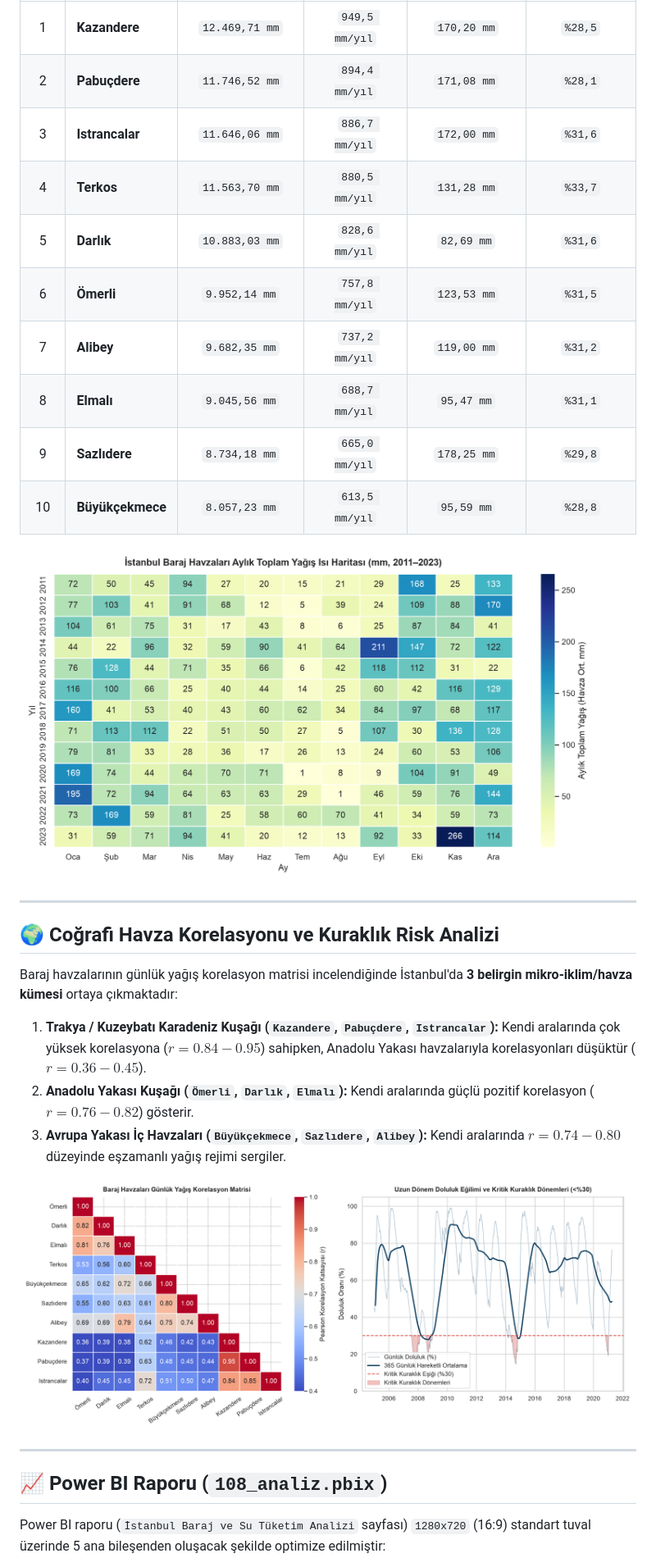
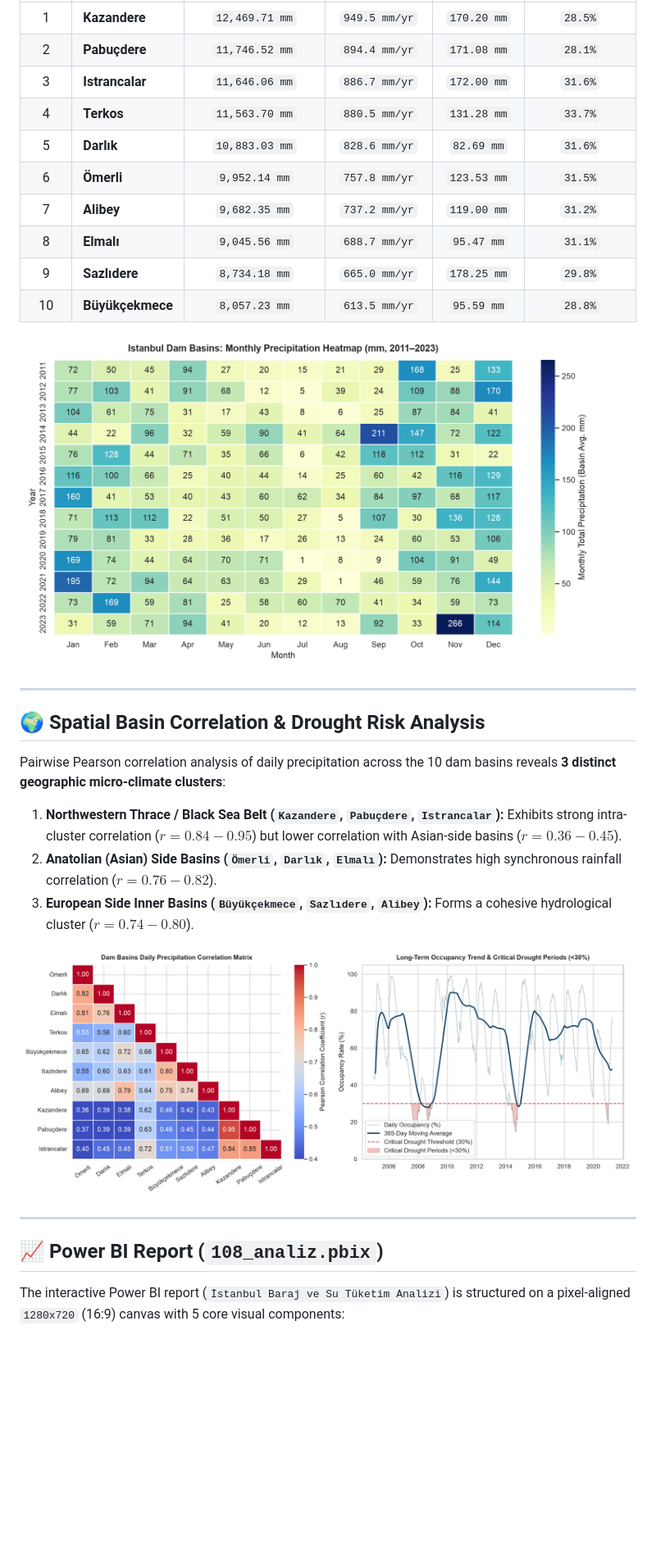
Before and after one commit to Uguravsar75/istanbul-baraj-analizi, a Markdown page: README.md, the part around one of its changes. Shown at 82% size. GitHub-like rendering; pictures changed too: assets/korelasyon_ve_kuraklik_analizi.png, assets/mevsimsel_isi_haritasi.png; blank space fills up the shorter version.

Commit message:
docs: convert documentation, charts, EDA notebook, and code comments to English (with bilingual README support)

```diff
--- a/README.md
+++ b/README.md
@@ -115,12 +117,12 @@ Kuzey ve Karadeniz kıyı kuşağındaki havzalar (Kazandere, Pabuçdere, Istran
 | :---: | :--- | :---: | :---: | :---: | :---: |
-| 1 | **Kazandere** | `12.469,71 mm` | `949,5 mm/yıl` | `170,20 mm` | `%28,5` |
-| 2 | **Pabuçdere** | `11.746,52 mm` | `894,4 mm/yıl` | `171,08 mm` | `%28,1` |
-| 3 | **Istrancalar** | `11.646,06 mm` | `886,7 mm/yıl` | `172,00 mm` | `%31,6` |
-| 4 | **Terkos** | `11.563,70 mm` | `880,5 mm/yıl` | `131,28 mm` | `%33,7` |
-| 5 | **Darlık** | `10.883,03 mm` | `828,6 mm/yıl` | `82,69 mm` | `%31,6` |
-| 6 | **Ömerli** | `9.952,14 mm` | `757,8 mm/yıl` | `123,53 mm` | `%31,5` |
-| 7 | **Alibey** | `9.682,35 mm` | `737,2 mm/yıl` | `119,00 mm` | `%31,2` |
-| 8 | **Elmalı** | `9.045,56 mm` | `688,7 mm/yıl` | `95,47 mm` | `%31,1` |
-| 9 | **Sazlıdere** | `8.734,18 mm` | `665,0 mm/yıl` | `178,25 mm` | `%29,8` |
-| 10 | **Büyükçekmece** | `8.057,23 mm` | `613,5 mm/yıl` | `95,59 mm` | `%28,8` |
+| 1 | **Kazandere** | `12,469.71 mm` | `949.5 mm/yr` | `170.20 mm` | `28.5%` |
+| 2 | **Pabuçdere** | `11,746.52 mm` | `894.4 mm/yr` | `171.08 mm` | `28.1%` |
+| 3 | **Istrancalar** | `11,646.06 mm` | `886.7 mm/yr` | `172.00 mm` | `31.6%` |
+| 4 | **Terkos** | `11,563.70 mm` | `880.5 mm/yr` | `131.28 mm` | `33.7%` |
+| 5 | **Darlık** | `10,883.03 mm` | `828.6 mm/yr` | `82.69 mm` | `31.6%` |
+| 6 | **Ömerli** | `9,952.14 mm` | `757.8 mm/yr` | `123.53 mm` | `31.5%` |
+| 7 | **Alibey** | `9,682.35 mm` | `737.2 mm/yr` | `119.00 mm` | `31.2%` |
+| 8 | **Elmalı** | `9,045.56 mm` | `688.7 mm/yr` | `95.47 mm` | `31.1%` |
+| 9 | **Sazlıdere** | `8,734.18 mm` | `665.0 mm/yr` | `178.25 mm` | `29.8%` |
+| 10 | **Büyükçekmece** | `8,057.23 mm` | `613.5 mm/yr` | `95.59 mm` | `28.8%` |
 
@@ -128,10 +130,10 @@ Kuzey ve Karadeniz kıyı kuşağındaki havzalar (Kazandere, Pabuçdere, Istran
 
 ---
 
-## 🌍 Coğrafi Havza Korelasyonu ve Kuraklık Risk Analizi
+## 🌍 Spatial Basin Correlation & Drought Risk Analysis
 
-Baraj havzalarının günlük yağış korelasyon matrisi incelendiğinde İstanbul'da **3 belirgin mikro-iklim/havza kümesi** ortaya çıkmaktadır:
-1. **Trakya / Kuzeybatı Karadeniz Kuşağı (`Kazandere`, `Pabuçdere`, `Istrancalar`):** Kendi aralarında çok yüksek korelasyona ($r = 0.84 - 0.95$) sahipken, Anadolu Yakası havzalarıyla korelasyonları düşüktür ($r = 0.36 - 0.45$).
-2. **Anadolu Yakası Kuşağı (`Ömerli`, `Darlık`, `Elmalı`):** Kendi aralarında güçlü pozitif korelasyon ($r = 0.76 - 0.82$) gösterir.
-3. **Avrupa Yakası İç Havzaları (`Büyükçekmece`, `Sazlıdere`, `Alibey`):** Kendi aralarında $r = 0.74 - 0.80$ düzeyinde eşzamanlı yağış rejimi sergiler.
+Pairwise Pearson correlation analysis of daily precipitation across the 10 dam basins reveals **3 distinct geographic micro-climate clusters**:
+1. **Northwestern Thrace / Black Sea Belt (`Kazandere`, `Pabuçdere`, `Istrancalar`):** Exhibits strong intra-cluster correlation ($r = 0.84 - 0.95$) but lower correlation with Asian-side basins ($r = 0.36 - 0.45$).
+2. **Anatolian (Asian) Side Basins (`Ömerli`, `Darlık`, `Elmalı`):** Demonstrates high synchronous rainfall correlation ($r = 0.76 - 0.82$).
+3. **European Side Inner Basins (`Büyükçekmece`, `Sazlıdere`, `Alibey`):** Forms a cohesive hydrological cluster ($r = 0.74 - 0.80$).
 
@@ -139,7 +141,7 @@ Baraj havzalarının günlük yağış korelasyon matrisi incelendiğinde İstan
 
 ---
 
-## 📈 Power BI Raporu (`108_analiz.pbix`)
+## 📈 Power BI Report (`108_analiz.pbix`)
 
-Power BI raporu (`İstanbul Baraj ve Su Tüketim Analizi` sayfası) `1280x720` (16:9) standart tuval üzerinde 5 ana bileşenden oluşacak şekilde optimize edilmiştir:
+The interactive Power BI report (`İstanbul Baraj ve Su Tüketim Analizi`) is structured on a pixel-aligned `1280x720` (16:9) canvas with 5 core visual components:
 
```
Also changed, not shown: other parts of README.md (+98 -95 lines), README.tr.md (added, +34 -0 lines), powerbi/dax_ve_powerquery_rehberi.md (+57 -57 lines), assets/dashboard_ozet.png, 7 other files.
